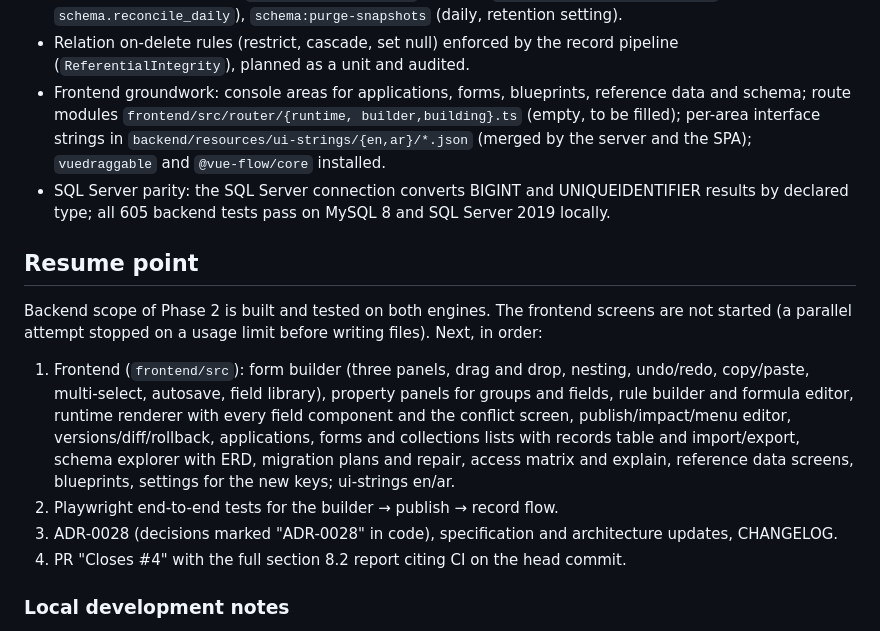
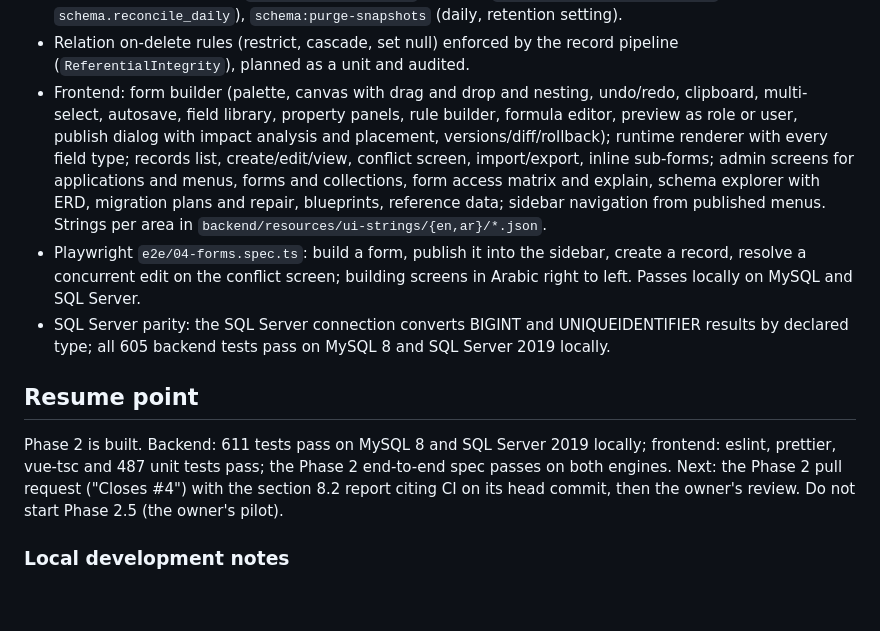
Before and after one commit to moalmansor/Core-Low-Code-Framework, a Markdown page: docs/progress.md, the part around the change. Rendered like a GitHub page; blank space fills up the shorter version.

Commit message:
docs: progress — phase 2 built, resume at the pull request review
Co-Authored-By: Claude Opus 5.5 <noreply@anthropic.com>
Claude-Session: https://claude.ai/code/session_01AcTUhQDLvUAnGQXj4WR13K

```diff
--- a/docs/progress.md
+++ b/docs/progress.md
@@ -230,32 +230,31 @@ Done and committed:
   `schema:purge-snapshots` (daily, retention setting).
 - Relation on-delete rules (restrict, cascade, set null) enforced by the
   record pipeline (`ReferentialIntegrity`), planned as a unit and audited.
-- Frontend groundwork: console areas for applications, forms, blueprints,
-  reference data and schema; route modules `frontend/src/router/{runtime,
-  builder,building}.ts` (empty, to be filled); per-area interface strings in
-  `backend/resources/ui-strings/{en,ar}/*.json` (merged by the server and the
-  SPA); `vuedraggable` and `@vue-flow/core` installed.
+- Frontend: form builder (palette, canvas with drag and drop and nesting,
+  undo/redo, clipboard, multi-select, autosave, field library, property
+  panels, rule builder, formula editor, preview as role or user, publish
+  dialog with impact analysis and placement, versions/diff/rollback); runtime
+  renderer with every field type; records list, create/edit/view, conflict
+  screen, import/export, inline sub-forms; admin screens for applications and
+  menus, forms and collections, form access matrix and explain, schema
+  explorer with ERD, migration plans and repair, blueprints, reference data;
+  sidebar navigation from published menus. Strings per area in
+  `backend/resources/ui-strings/{en,ar}/*.json`.
+- Playwright `e2e/04-forms.spec.ts`: build a form, publish it into the
+  sidebar, create a record, resolve a concurrent edit on the conflict screen;
+  building screens in Arabic right to left. Passes locally on MySQL and SQL
+  Server.
 - SQL Server parity: the SQL Server connection converts BIGINT and
   UNIQUEIDENTIFIER results by declared type; all 605 backend tests pass on
   MySQL 8 and SQL Server 2019 locally.
 
 ## Resume point
 
-Backend scope of Phase 2 is built and tested on both engines. The frontend
-screens are not started (a parallel attempt stopped on a usage limit before
-writing files). Next, in order:
-1. Frontend (`frontend/src`): form builder (three panels, drag and drop,
-   nesting, undo/redo, copy/paste, multi-select, autosave, field library),
-   property panels for groups and fields, rule builder and formula editor,
-   runtime renderer with every field component and the conflict screen,
-   publish/impact/menu editor, versions/diff/rollback, applications, forms and
-   collections lists with records table and import/export, schema explorer
-   with ERD, migration plans and repair, access matrix and explain, reference
-   data screens, blueprints, settings for the new keys; ui-strings en/ar.
-2. Playwright end-to-end tests for the builder → publish → record flow.
-3. ADR-0028 (decisions marked "ADR-0028" in code), specification and
-   architecture updates, CHANGELOG.
-4. PR "Closes #4" with the full section 8.2 report citing CI on the head commit.
+Phase 2 is built. Backend: 611 tests pass on MySQL 8 and SQL Server 2019
+locally; frontend: eslint, prettier, vue-tsc and 487 unit tests pass; the
+Phase 2 end-to-end spec passes on both engines. Next: the Phase 2 pull request
+("Closes #4") with the section 8.2 report citing CI on its head commit, then
+the owner's review. Do not start Phase 2.5 (the owner's pilot).
 
 ### Local development notes
 
```
